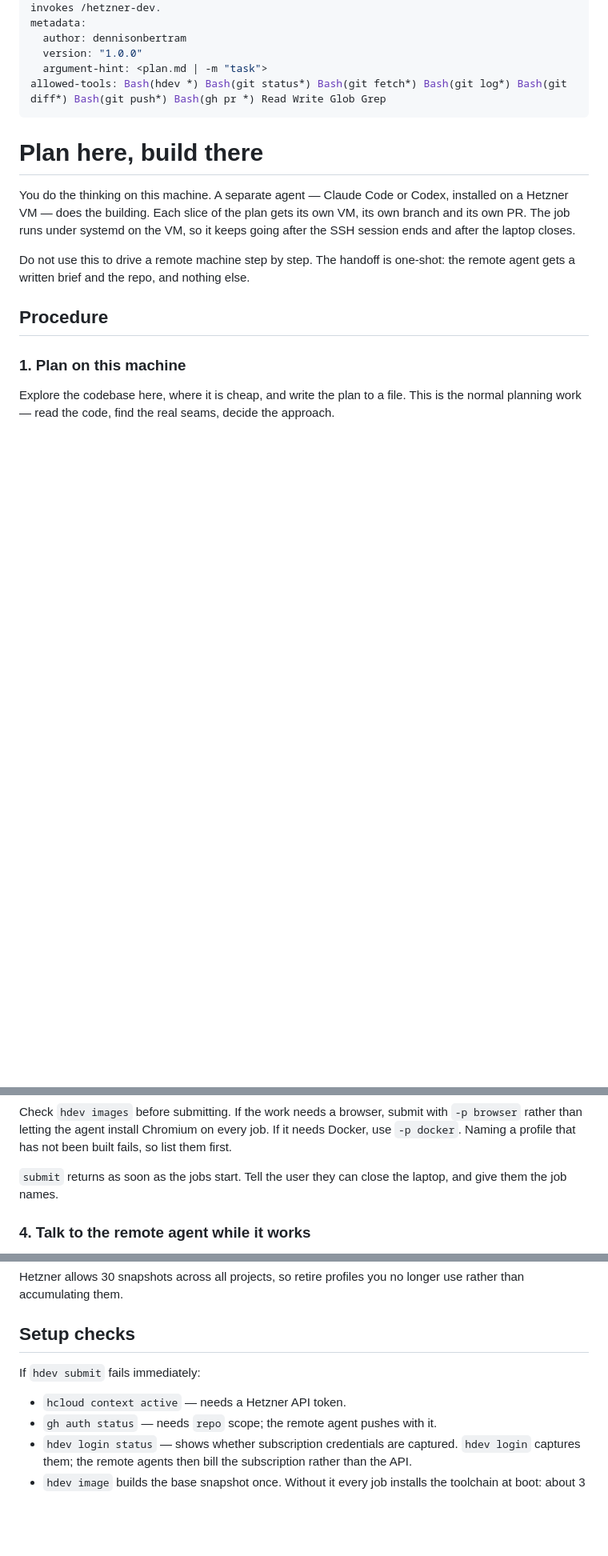
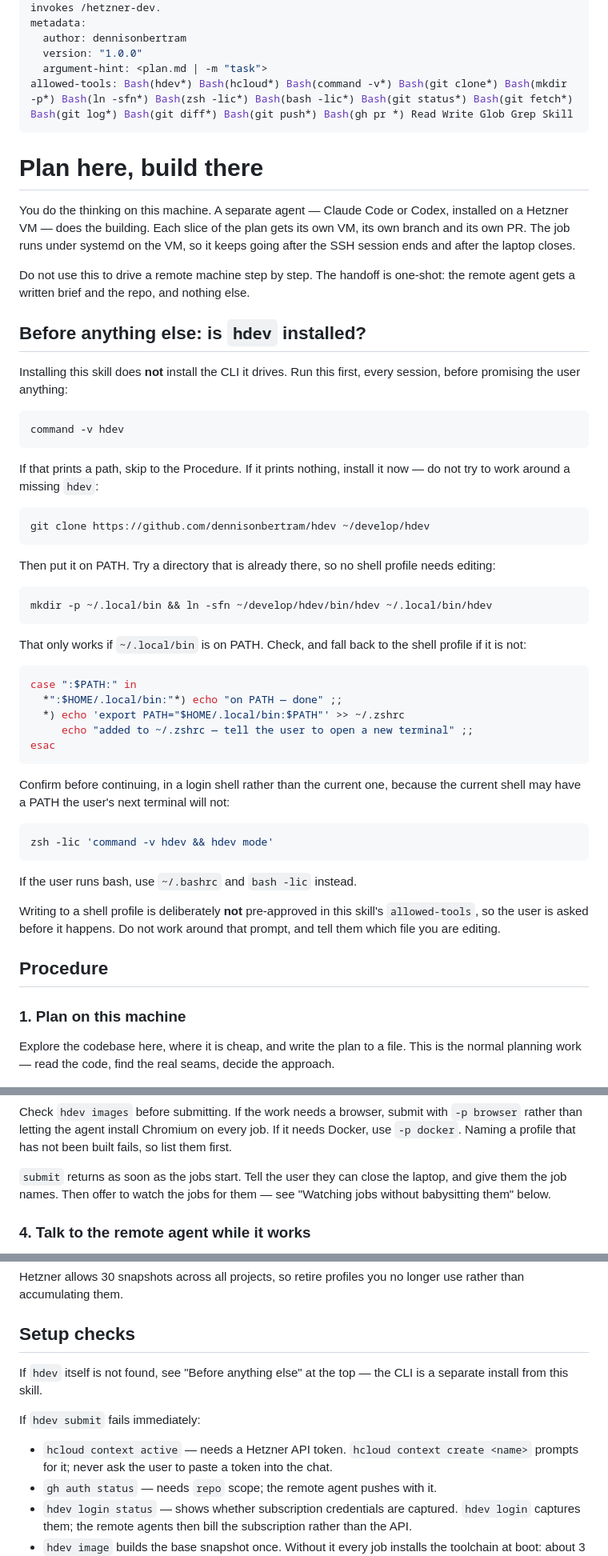
Before and after one commit to dennisonbertram/hdev, a Markdown page: skills/hetzner-dev/SKILL.md, 3 parts joined by grey strips. Shown at 80% size. GitHub-like rendering; blank space fills up the shorter version.

Commit message:
skill: bootstrap hdev onto PATH, and watch jobs with /loop

````diff
--- a/skills/hetzner-dev/SKILL.md
+++ b/skills/hetzner-dev/SKILL.md
@@ -5,7 +5,7 @@ metadata:
   author: dennisonbertram
   version: "1.0.0"
   argument-hint: <plan.md | -m "task">
-allowed-tools: Bash(hdev *) Bash(git status*) Bash(git fetch*) Bash(git log*) Bash(git diff*) Bash(git push*) Bash(gh pr *) Read Write Glob Grep
+allowed-tools: Bash(hdev*) Bash(hcloud*) Bash(command -v*) Bash(git clone*) Bash(mkdir -p*) Bash(ln -sfn*) Bash(zsh -lic*) Bash(bash -lic*) Bash(git status*) Bash(git fetch*) Bash(git log*) Bash(git diff*) Bash(git push*) Bash(gh pr *) Read Write Glob Grep Skill
 ---
 
 # Plan here, build there
@@ -17,6 +17,53 @@ it keeps going after the SSH session ends and after the laptop closes.
 
 Do not use this to drive a remote machine step by step. The handoff is one-shot:
 the remote agent gets a written brief and the repo, and nothing else.
+
+## Before anything else: is `hdev` installed?
+
+Installing this skill does **not** install the CLI it drives. Run this first,
+every session, before promising the user anything:
+
+```bash
+command -v hdev
+```
+
+If that prints a path, skip to the Procedure. If it prints nothing, install it
+now — do not try to work around a missing `hdev`:
+
+```bash
+git clone https://github.com/dennisonbertram/hdev ~/develop/hdev
+```
+
+Then put it on PATH. Try a directory that is already there, so no shell profile
+needs editing:
+
+```bash
+mkdir -p ~/.local/bin && ln -sfn ~/develop/hdev/bin/hdev ~/.local/bin/hdev
+```
+
+That only works if `~/.local/bin` is on PATH. Check, and fall back to the shell
+profile if it is not:
+
+```bash
+case ":$PATH:" in
+  *":$HOME/.local/bin:"*) echo "on PATH — done" ;;
+  *) echo 'export PATH="$HOME/.local/bin:$PATH"' >> ~/.zshrc
+     echo "added to ~/.zshrc — tell the user to open a new terminal" ;;
+esac
+```
+
+Confirm before continuing, in a login shell rather than the current one, because
+the current shell may have a PATH the user's next terminal will not:
+
+```bash
+zsh -lic 'command -v hdev && hdev mode'
+```
+
+If the user runs bash, use `~/.bashrc` and `bash -lic` instead.
+
+Writing to a shell profile is deliberately **not** pre-approved in this
+skill's `allowed-tools`, so the user is asked before it happens. Do not work
+around that prompt, and tell them which file you are editing.
 
 ## Procedure
 
@@ -75,7 +122,8 @@ needs Docker, use `-p docker`. Naming a profile that has not been built fails,
 so list them first.
 
 `submit` returns as soon as the jobs start. Tell the user they can close the
-laptop, and give them the job names.
+laptop, and give them the job names. Then offer to watch the jobs for them —
+see "Watching jobs without babysitting them" below.
 
 ### 4. Talk to the remote agent while it works
 
@@ -141,9 +226,13 @@ longer use rather than accumulating them.
 
 ## Setup checks
 
+If `hdev` itself is not found, see "Before anything else" at the top — the CLI
+is a separate install from this skill.
+
 If `hdev submit` fails immediately:
 
-- `hcloud context active` — needs a Hetzner API token.
+- `hcloud context active` — needs a Hetzner API token. `hcloud context create
+  <name>` prompts for it; never ask the user to paste a token into the chat.
 - `gh auth status` — needs `repo` scope; the remote agent pushes with it.
 - `hdev login status` — shows whether subscription credentials are captured.
   `hdev login` captures them; the remote agents then bill the subscription
````
Also changed, not shown: other parts of skills/hetzner-dev/SKILL.md (+37 -0 lines), SETUP.md (+13 -3 lines).
